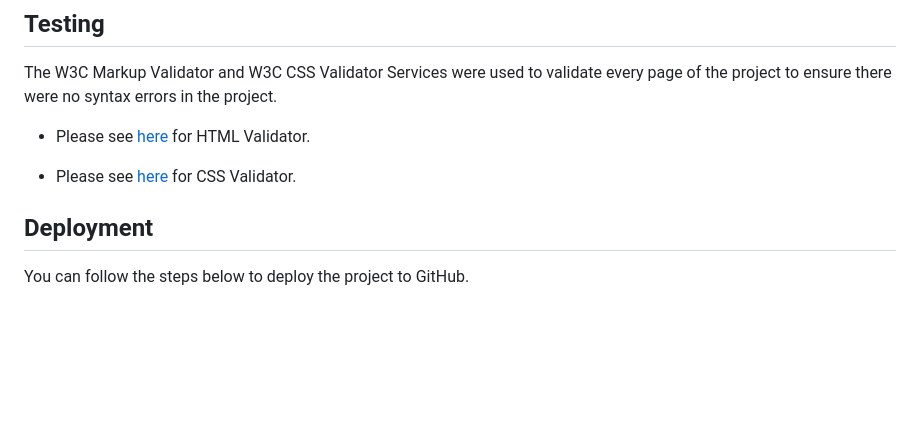
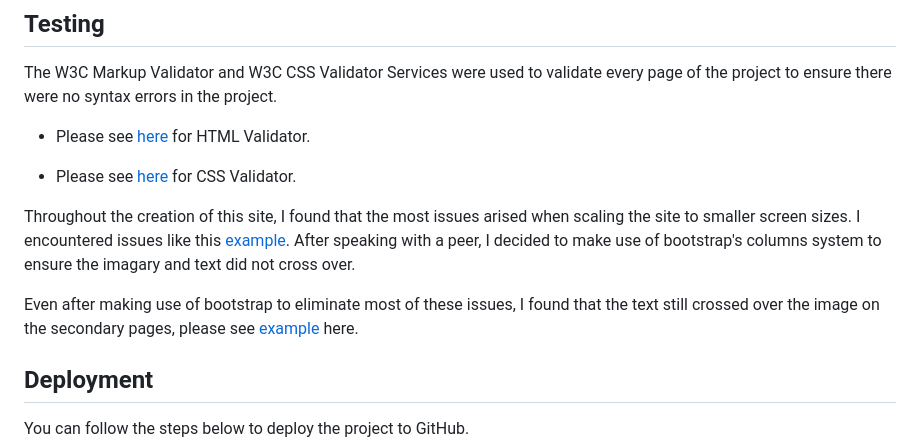
Before and after one commit to Code-Institute-Submissions/Gwgjnr-Fourteen_Tribes_SepResub, a Markdown page: README.md, the part around the change. Drawn GitHub-style; blank space fills up the shorter version.

Commit message:
added imagery issues encountered during testing and explanation of fix

```diff
--- a/README.md
+++ b/README.md
@@ -82,7 +82,9 @@ The W3C Markup Validator and W3C CSS Validator Services were used to validate ev
 
 - Please see [here](assets/images/csscheck.PNG) for CSS Validator.
 
+Throughout the creation of this site, I found that the most issues arised when scaling the site to smaller screen sizes. I encountered issues like this [example](assets/images/ms1_issue1.PNG). After speaking with a peer, I decided to make use of bootstrap's columns system to ensure the imagary and text did not cross over.
 
+Even after making use of bootstrap to eliminate most of these issues, I found that the text still crossed over the image on the secondary pages, please see [example](assets/images/ms1_issue1.PNG) here.
 ## Deployment
 
 You can follow the steps below to deploy the project to GitHub.
```
Also changed, not shown: assets/images/ms1_issue1.PNG (added), assets/images/ms1_issue2.PNG (added).
